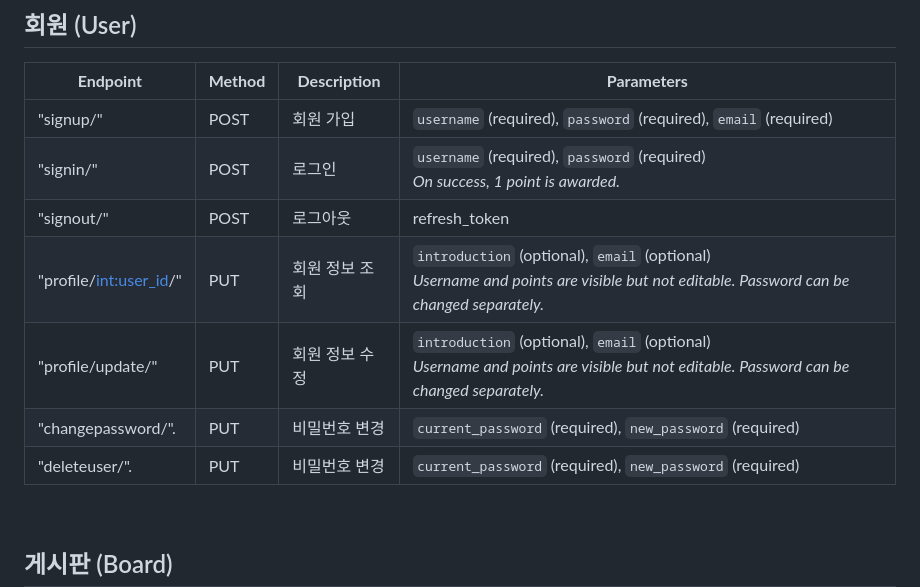
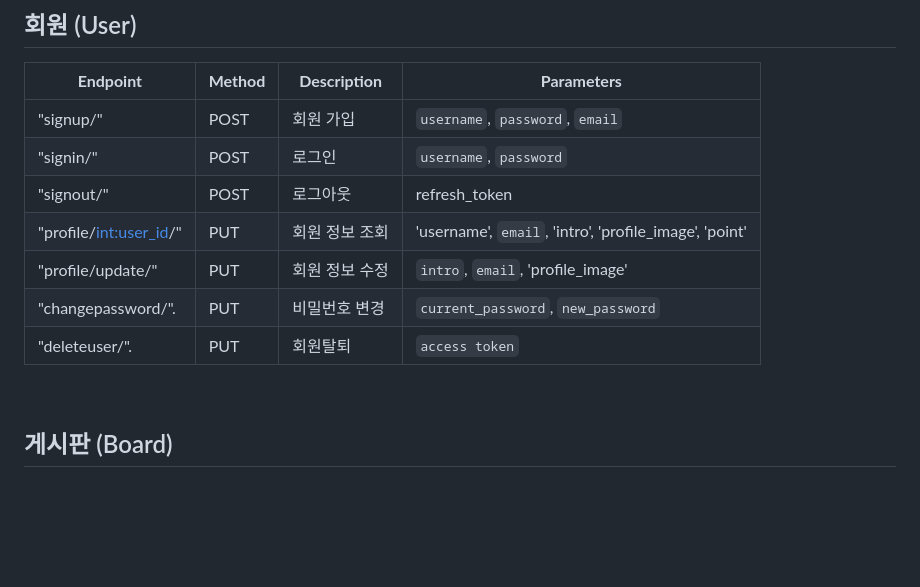
Before and after one commit to saeye/sparta_news, a Markdown page: readme.md, the part around the change. Rendered like a GitHub page; blank space fills up the shorter version.

Commit message:
테스트

```diff
--- a/readme.md
+++ b/readme.md
@@ -4,13 +4,13 @@
 
 | **Endpoint**             | **Method** | **Description**     | **Parameters**                                                                 |
 |--------------------      |------------|-------------------- |--------------------------------------------------------------------------------|
-| "signup/"                | POST       | 회원 가입         | `username` (required), `password` (required), `email` (required)               |
-| "signin/"                | POST       | 로그인           | `username` (required), `password` (required) <br> *On success, 1 point is awarded.* |
+| "signup/"                | POST       | 회원 가입         | `username`, `password`, `email`               |
+| "signin/"                | POST       | 로그인           | `username`, `password`|
 | "signout/"               | POST       | 로그아웃          |refresh_token                                                                                |
-| "profile/<int:user_id>/" | PUT        | 회원 정보 조회     | `introduction` (optional), `email` (optional) <br> *Username and points are visible but not editable. Password can be changed separately.* |
-| "profile/update/"        | PUT        | 회원 정보 수정     | `introduction` (optional), `email` (optional) <br> *Username and points are visible but not editable. Password can be changed separately.* |
-| "changepassword/".       | PUT        | 비밀번호 변경      | `current_password` (required), `new_password` (required)                       |
-| "deleteuser/".           | PUT        | 비밀번호 변경      | `current_password` (required), `new_password` (required)                       |
+| "profile/<int:user_id>/" | PUT        | 회원 정보 조회     | 'username', `email`, 'intro', 'profile_image', 'point' |
+| "profile/update/"        | PUT        | 회원 정보 수정     | `intro`, `email`, 'profile_image' |
+| "changepassword/".       | PUT        | 비밀번호 변경      | `current_password`, `new_password`                      |
+| "deleteuser/".           | PUT        | 회원탈퇴          | `access token`                      |
 
 <br>
 
```
